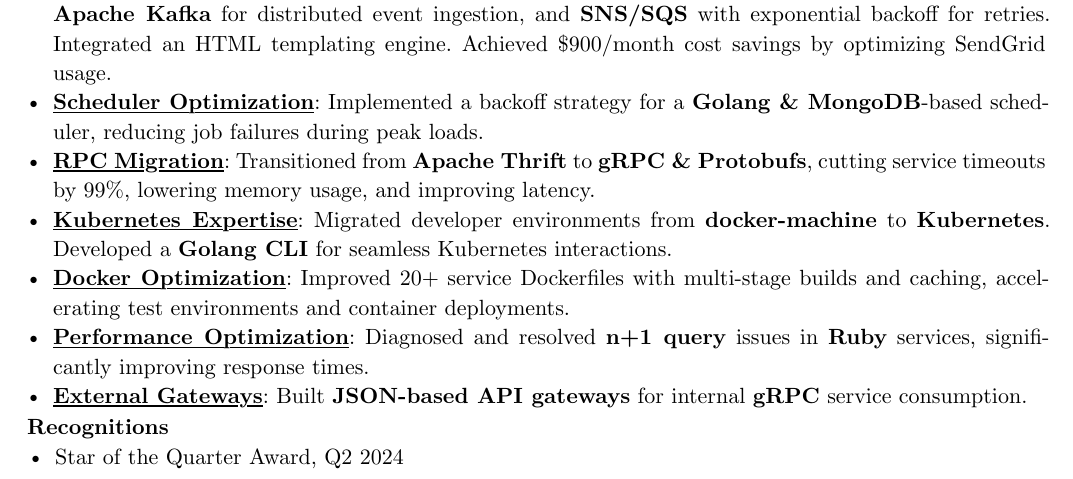
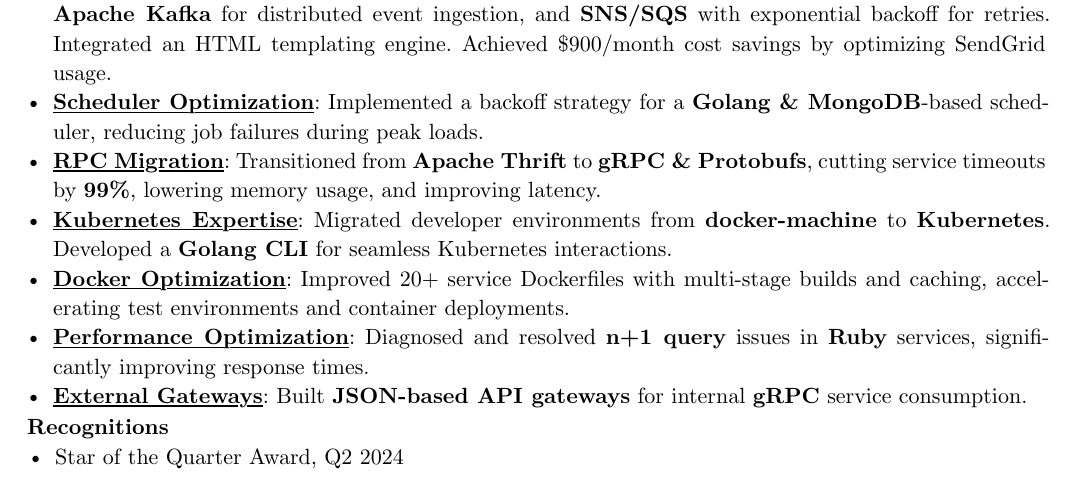
Before and after one commit to adarshhegde/cv-cicd, a Typst document (resume-2025.typ): part of the page, cut so that both start at the same text. Compiled offline with Typst 0.15.

Commit message:
test sync

```diff
--- a/resume-2025.typ
+++ b/resume-2025.typ
@@ -30,7 +30,7 @@
     - *#underline[Microservices Development]*: Built and maintained *RESTful APIs* and *gRPC & Protobuf*-based microservices using *Go*, ensuring scalability and high performance.
     - *#underline[Email Service]*: Spearheaded a *Golang*-based email service featuring load balancing (SES/SendGrid), *Apache Kafka* for distributed event ingestion, and *SNS/SQS* with exponential backoff for retries. Integrated an HTML templating engine. Achieved \$900/month cost savings by optimizing SendGrid usage.
     - *#underline[Scheduler Optimization]*: Implemented a backoff strategy for a *Golang & MongoDB*-based scheduler, reducing job failures during peak loads.
-    - *#underline[RPC Migration]*: Transitioned from *Apache Thrift* to *gRPC & Protobufs*, cutting service timeouts by 99%, lowering memory usage, and improving latency.
+    - *#underline[RPC Migration]*: Transitioned from *Apache Thrift* to *gRPC & Protobufs*, cutting service timeouts by *99%*, lowering memory usage, and improving latency.
     - *#underline[Kubernetes Expertise]*: Migrated developer environments from *docker-machine* to *Kubernetes*. Developed a *Golang CLI* for seamless Kubernetes interactions.
     - *#underline[Docker Optimization]*: Improved 20+ service Dockerfiles with multi-stage builds and caching, accelerating test environments and container deployments.
     - *#underline[Performance Optimization]*: Diagnosed and resolved *n+1 query* issues in *Ruby* services, significantly improving response times.
```
